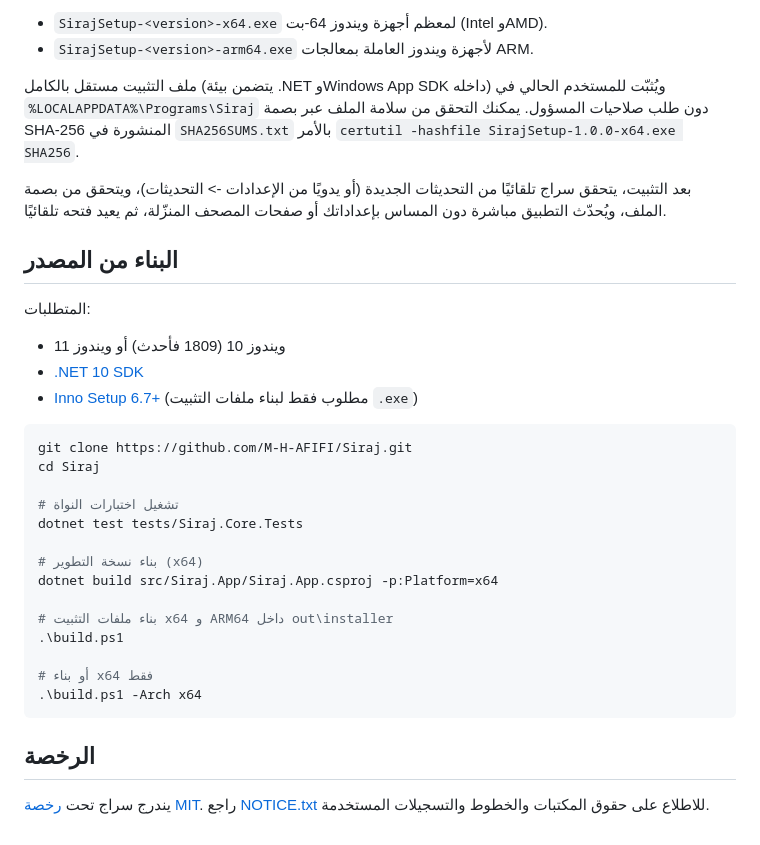
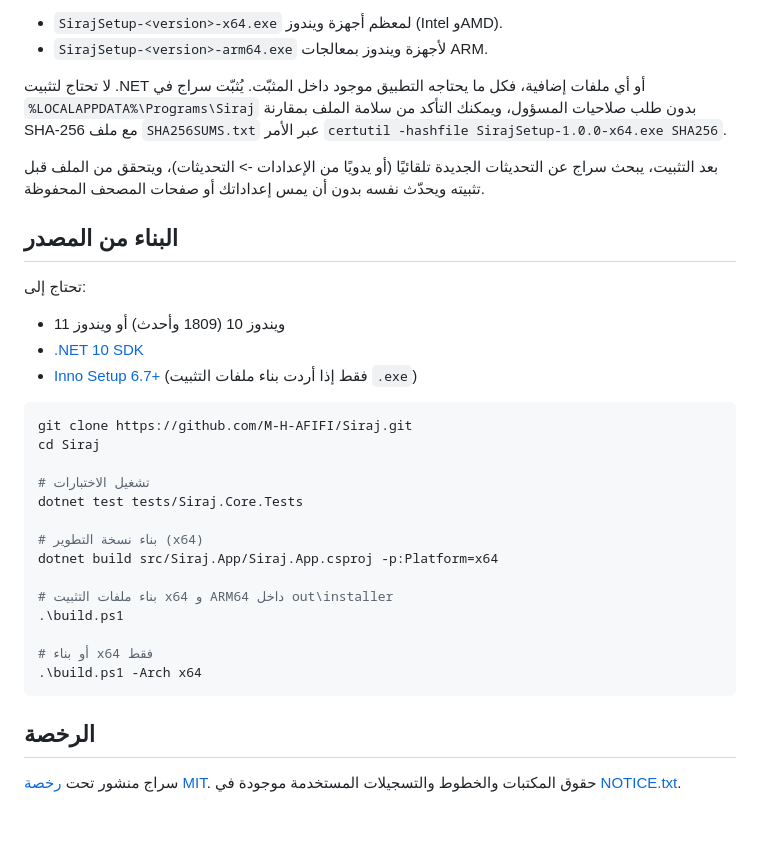
Before and after one commit to M-H-AFIFI/Siraj, a Markdown page: docs/README-AR.md, the part around one of its changes. Rendered like a GitHub page.

````diff
--- a/docs/README-AR.md
+++ b/docs/README-AR.md
@@ -63,24 +63,24 @@
 
-- `SirajSetup-<version>-x64.exe` لمعظم أجهزة ويندوز 64-بت (Intel وAMD).
-- `SirajSetup-<version>-arm64.exe` لأجهزة ويندوز العاملة بمعالجات ARM.
+- `SirajSetup-<version>-x64.exe` لمعظم أجهزة ويندوز (Intel وAMD).
+- `SirajSetup-<version>-arm64.exe` لأجهزة ويندوز بمعالجات ARM.
 
-ملف التثبيت مستقل بالكامل (يتضمن بيئة .NET وWindows App SDK داخله) ويُثبّت للمستخدم الحالي في `%LOCALAPPDATA%\Programs\Siraj` دون طلب صلاحيات المسؤول. يمكنك التحقق من سلامة الملف عبر بصمة SHA-256 المنشورة في `SHA256SUMS.txt` بالأمر `certutil -hashfile SirajSetup-1.0.0-x64.exe SHA256`.
+لا تحتاج لتثبيت .NET أو أي ملفات إضافية، فكل ما يحتاجه التطبيق موجود داخل المثبّت. يُثبّت سراج في `%LOCALAPPDATA%\Programs\Siraj` بدون طلب صلاحيات المسؤول، ويمكنك التأكد من سلامة الملف بمقارنة SHA-256 مع ملف `SHA256SUMS.txt` عبر الأمر `certutil -hashfile SirajSetup-1.0.0-x64.exe SHA256`.
 
-بعد التثبيت، يتحقق سراج تلقائيًا من التحديثات الجديدة (أو يدويًا من الإعدادات -> التحديثات)، ويتحقق من بصمة الملف، ويُحدّث التطبيق مباشرة دون المساس بإعداداتك أو صفحات المصحف المنزّلة، ثم يعيد فتحه تلقائيًا.
+بعد التثبيت، يبحث سراج عن التحديثات الجديدة تلقائيًا (أو يدويًا من الإعدادات -> التحديثات)، ويتحقق من الملف قبل تثبيته ويحدّث نفسه بدون أن يمس إعداداتك أو صفحات المصحف المحفوظة.
 
 ## البناء من المصدر
 
-المتطلبات:
+تحتاج إلى:
 
-- ويندوز 10 (1809 فأحدث) أو ويندوز 11
+- ويندوز 10 (1809 وأحدث) أو ويندوز 11
 - [.NET 10 SDK](https://dotnet.microsoft.com/download/dotnet/10.0)
-- [Inno Setup 6.7+](https://jrsoftware.org/isinfo.php) (مطلوب فقط لبناء ملفات التثبيت `.exe`)
+- [Inno Setup 6.7+](https://jrsoftware.org/isinfo.php) (فقط إذا أردت بناء ملفات التثبيت `.exe`)
 
 ```powershell
 git clone https://github.com/M-H-AFIFI/Siraj.git
 cd Siraj
 
-# تشغيل اختبارات النواة
+# تشغيل الاختبارات
 dotnet test tests/Siraj.Core.Tests
 
 # بناء نسخة التطوير (x64)
@@ -95,6 +95,6 @@ dotnet build src/Siraj.App/Siraj.App.csproj -p:Platform=x64
 
 ## الرخصة
 
-يندرج سراج تحت [رخصة MIT](../LICENSE). راجع [NOTICE.txt](../NOTICE.txt) للاطلاع على حقوق المكتبات والخطوط والتسجيلات المستخدمة.
+سراج منشور تحت [رخصة MIT](../LICENSE). حقوق المكتبات والخطوط والتسجيلات المستخدمة موجودة في [NOTICE.txt](../NOTICE.txt).
 
 </div>
````
Also changed, not shown: other parts of docs/README-AR.md (+21 -21 lines), README.md (+2 -2 lines), docs/assets/banner.png.
